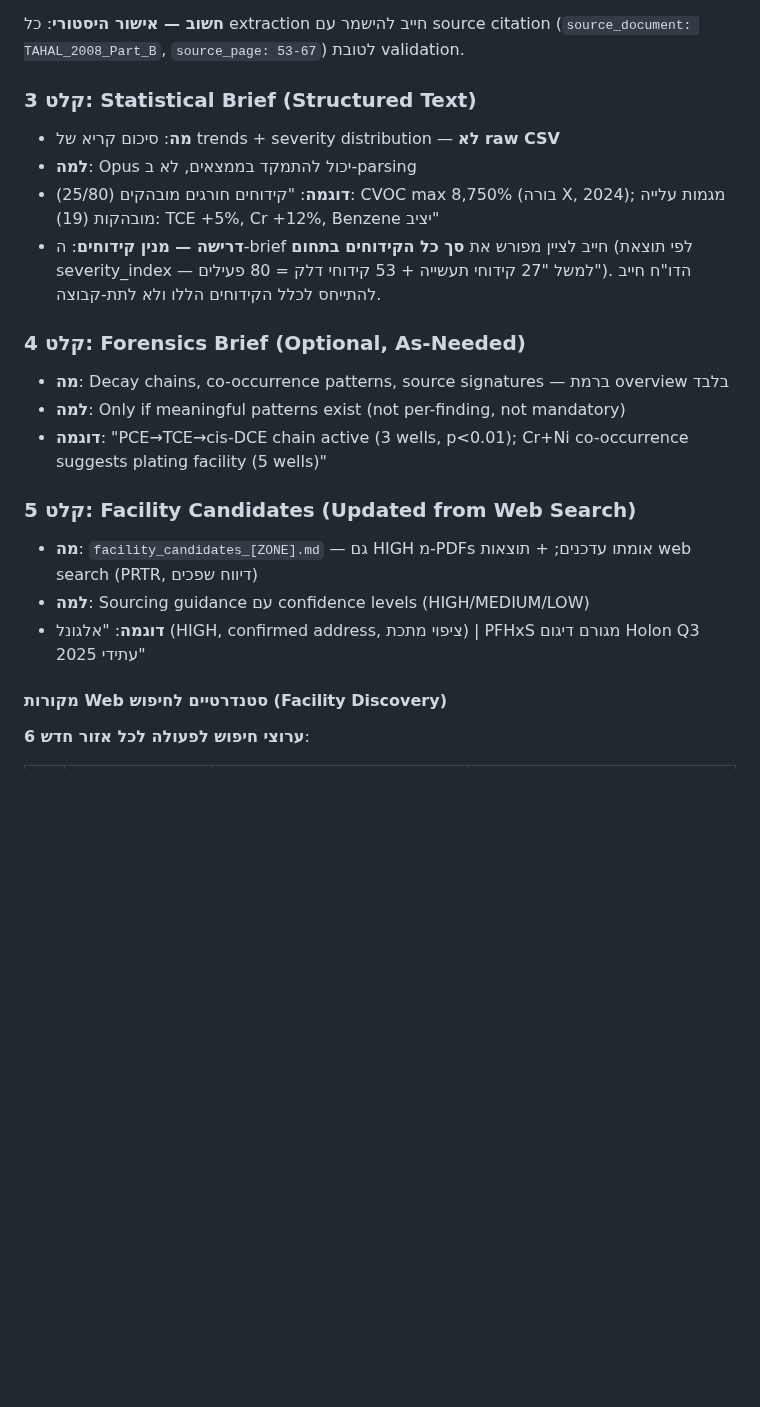
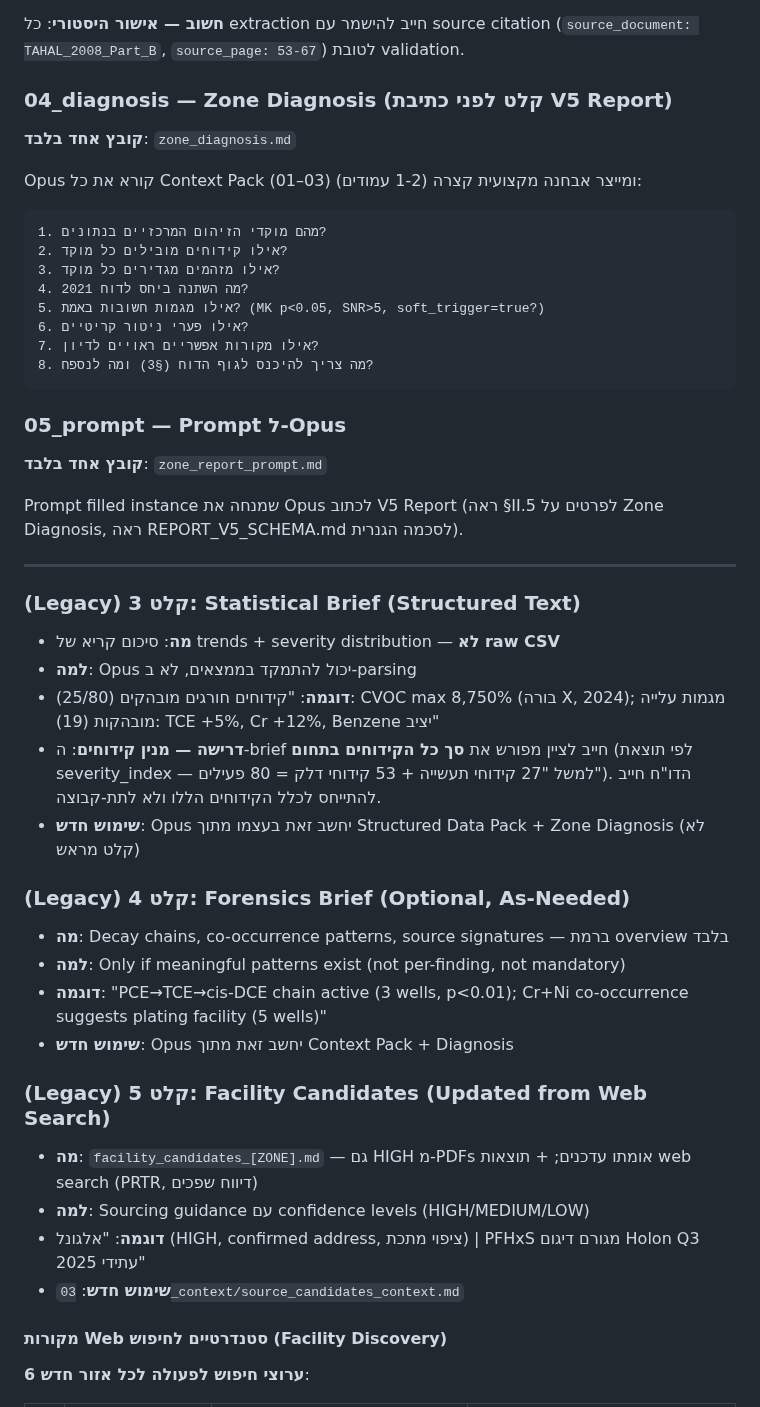
Before and after one commit to haimk-max/Industrial-Areas-Report, a Markdown page: ZONE_REPORT_PROCESS_GUIDE.md, the part around one of its changes. Rendered like a GitHub page; blank space fills up the shorter version.

````diff
--- a/ZONE_REPORT_PROCESS_GUIDE.md
+++ b/ZONE_REPORT_PROCESS_GUIDE.md
@@ -41,21 +102,47 @@ External Data/{zone}/
 
 **חשוב — אישור היסטורי**: כל extraction חייב להישמר עם source citation (`source_document: TAHAL_2008_Part_B`, `source_page: 53-67`) לטובת validation.
 
-### קלט 3: Statistical Brief (Structured Text)
+### 04_diagnosis — Zone Diagnosis (קלט לפני כתיבת V5 Report)
+**קובץ אחד בלבד**: `zone_diagnosis.md`
+
+Opus קורא את כל Context Pack (01–03) ומייצר אבחנה מקצועית קצרה (1-2 עמודים):
+
+```
+1. מהם מוקדי הזיהום המרכזיים בנתונים?
+2. אילו קידוחים מובילים כל מוקד?
+3. אילו מזהמים מגדירים כל מוקד?
+4. מה השתנה ביחס לדוח 2021?
+5. אילו מגמות חשובות באמת? (MK p<0.05, SNR>5, soft_trigger=true?)
+6. אילו פערי ניטור קריטיים?
+7. אילו מקורות אפשריים ראויים לדיון?
+8. מה צריך להיכנס לגוף הדוח (§3) ומה לנספח?
+```
+
+### 05_prompt — Prompt ל-Opus
+**קובץ אחד בלבד**: `zone_report_prompt.md`
+
+Prompt filled instance שמנחה את Opus לכתוב V5 Report (ראה §II.5 לפרטים על Zone Diagnosis, ראה REPORT_V5_SCHEMA.md לסכמה הגנרית).
+
+---
+
+### (Legacy) קלט 3: Statistical Brief (Structured Text)
 - **מה**: סיכום קריא של trends + severity distribution — **לא raw CSV**
 - **למה**: Opus יכול להתמקד בממצאים, לא ב-parsing
 - **דוגמה**: "קידוחים חורגים מובהקים (25/80): CVOC max 8,750% (בורה X, 2024); מגמות עלייה מובהקות (19): TCE +5%, Cr +12%, Benzene יציב"
 - **דרישה — מנין קידוחים**: ה-brief חייב לציין מפורש את **סך כל הקידוחים בתחום** (לפי תוצאת severity_index — למשל "27 קידוחי תעשייה + 53 קידוחי דלק = 80 פעילים"). הדו"ח חייב להתייחס לכלל הקידוחים הללו ולא לתת-קבוצה.
+- **שימוש חדש**: Opus יחשב זאת בעצמו מתוך Structured Data Pack + Zone Diagnosis (לא קלט מראש)
 
-### קלט 4: Forensics Brief (Optional, As-Needed)
+### (Legacy) קלט 4: Forensics Brief (Optional, As-Needed)
 - **מה**: Decay chains, co-occurrence patterns, source signatures — ברמת overview בלבד
 - **למה**: Only if meaningful patterns exist (not per-finding, not mandatory)
 - **דוגמה**: "PCE→TCE→cis-DCE chain active (3 wells, p<0.01); Cr+Ni co-occurrence suggests plating facility (5 wells)"
+- **שימוש חדש**: Opus יחשב זאת מתוך Context Pack + Diagnosis
 
-### קלט 5: Facility Candidates (Updated from Web Search)
+### (Legacy) קלט 5: Facility Candidates (Updated from Web Search)
 - **מה**: `facility_candidates_[ZONE].md` — גם HIGH מ-PDFs אומתו עדכנים; + תוצאות web search (PRTR, דיווח שפכים)
 - **למה**: Sourcing guidance עם confidence levels (HIGH/MEDIUM/LOW)
 - **דוגמה**: "אלגונל (HIGH, confirmed address, ציפוי מתכת) | PFHxS מגורם דיגום Holon Q3 2025 עתידי"
+- **שימוש חדש**: `03_context/source_candidates_context.md`
 
 #### מקורות Web סטנדרטיים לחיפוש (Facility Discovery)
 
````
Also changed, not shown: other parts of ZONE_REPORT_PROCESS_GUIDE.md (+64 -3 lines).
